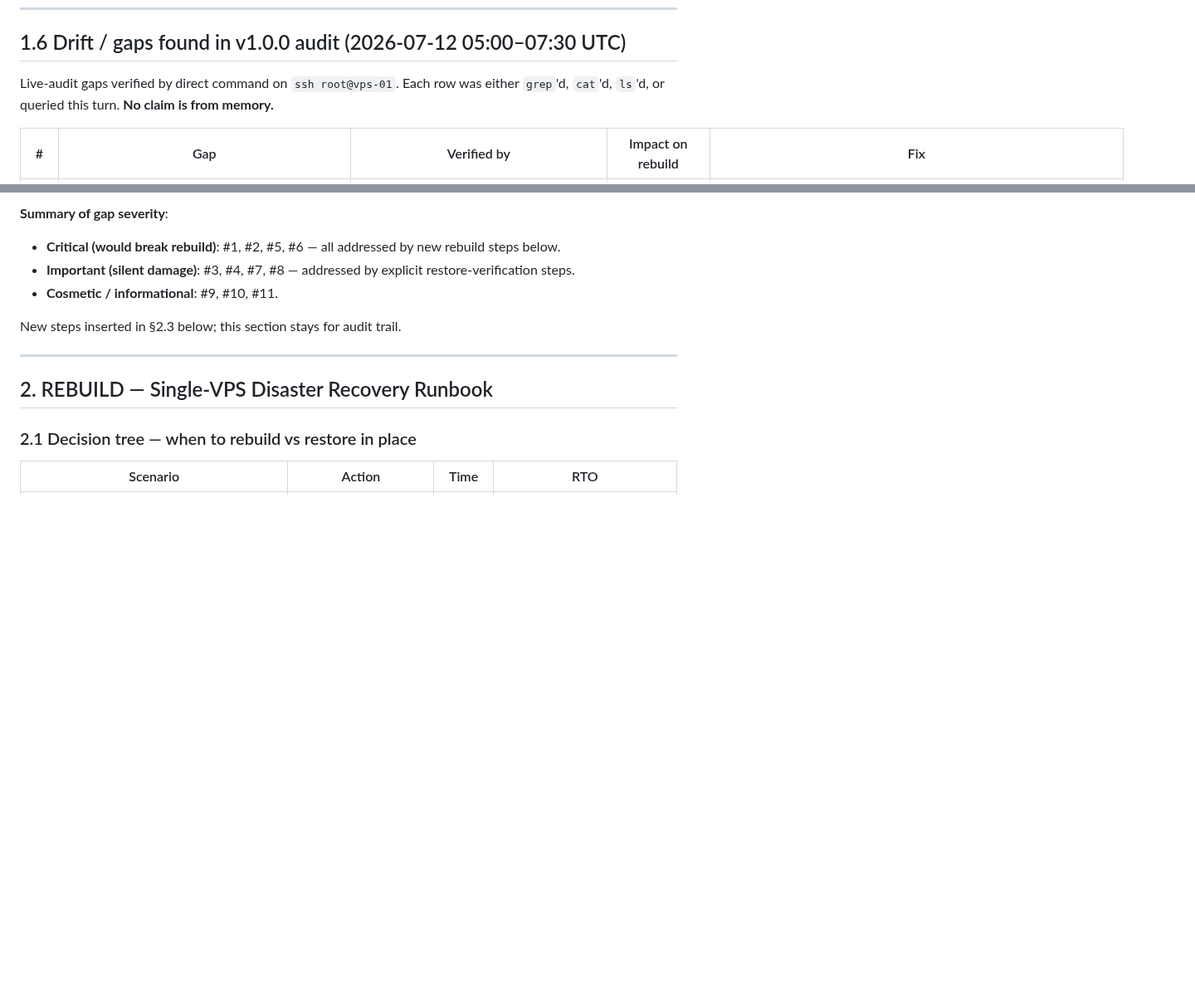
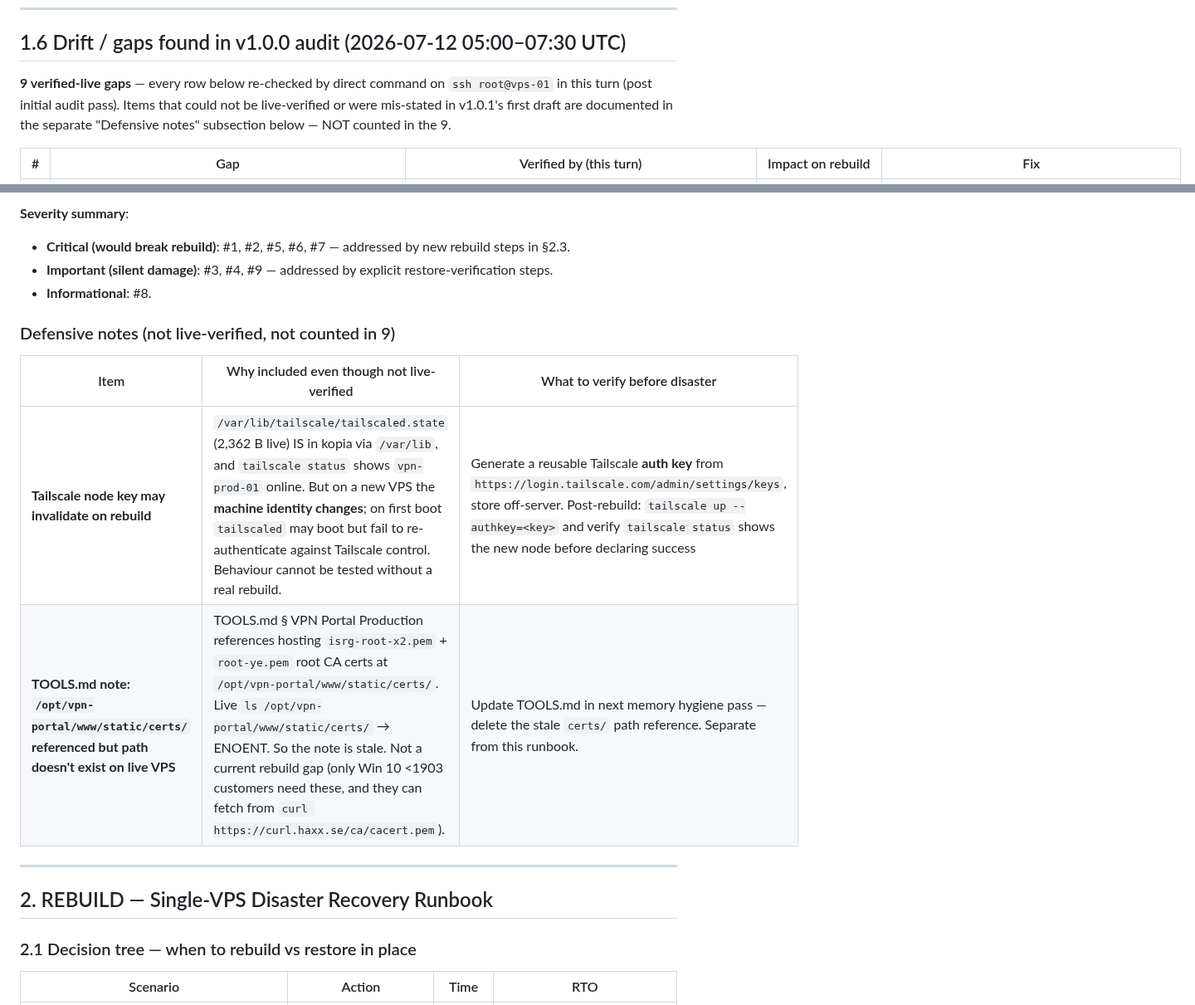
Before and after one commit to Dippie-WP/databyte-Ikev2, a Markdown page: docs/RUNBOOK-DR-REBUILD-AND-HA.md, 2 parts joined by grey strips. Shown at 83% size. Rendered like a GitHub page; blank space fills up the shorter version.

Commit message:
docs(dr): v1.0.2 audit correction — reduce 11→9 verified gaps; fix Gap 8 (CF token path), Gap 10 (mysql_native_password), Defensive Notes subsection

```diff
--- a/docs/RUNBOOK-DR-REBUILD-AND-HA.md
+++ b/docs/RUNBOOK-DR-REBUILD-AND-HA.md
@@ -132,7 +132,7 @@ Repo: `https://kop.databyte.co.za:443`, user `debian`. Password stored at `/home
 
 ## 1.6 Drift / gaps found in v1.0.0 audit (2026-07-12 05:00–07:30 UTC)
 
-Live-audit gaps verified by direct command on `ssh root@vps-01`. Each row was either `grep`'d, `cat`'d, `ls`'d, or queried this turn. **No claim is from memory.**
+**9 verified-live gaps** — every row below re-checked by direct command on `ssh root@vps-01` in this turn (post initial audit pass). Items that could not be live-verified or were mis-stated in v1.0.1's first draft are documented in the separate "Defensive notes" subsection below — NOT counted in the 9.
 
-| # | Gap | Verified by | Impact on rebuild | Fix |
+| # | Gap | Verified by (this turn) | Impact on rebuild | Fix |
 |---|---|---|---|---|
@@ -150,10 +148,15 @@ Live-audit gaps verified by direct command on `ssh root@vps-01`. Each row was ei
 
-**Summary of gap severity**:
-- **Critical (would break rebuild)**: #1, #2, #5, #6 — all addressed by new rebuild steps below.
-- **Important (silent damage)**: #3, #4, #7, #8 — addressed by explicit restore-verification steps.
-- **Cosmetic / informational**: #9, #10, #11.
+**Severity summary**:
+- **Critical (would break rebuild)**: #1, #2, #5, #6, #7 — addressed by new rebuild steps in §2.3.
+- **Important (silent damage)**: #3, #4, #9 — addressed by explicit restore-verification steps.
+- **Informational**: #8.
 
-New steps inserted in §2.3 below; this section stays for audit trail.
+### Defensive notes (not live-verified, not counted in 9)
+
+| Item | Why included even though not live-verified | What to verify before disaster |
+|---|---|---|
+| **Tailscale node key may invalidate on rebuild** | `/var/lib/tailscale/tailscaled.state` (2,362 B live) IS in kopia via `/var/lib`, and `tailscale status` shows `vpn-prod-01` online. But on a new VPS the **machine identity changes**; on first boot `tailscaled` may boot but fail to re-authenticate against Tailscale control. Behaviour cannot be tested without a real rebuild. | Generate a reusable Tailscale **auth key** from `https://login.tailscale.com/admin/settings/keys`, store off-server. Post-rebuild: `tailscale up --authkey=<key>` and verify `tailscale status` shows the new node before declaring success |
+| **TOOLS.md note: `/opt/vpn-portal/www/static/certs/` referenced but path doesn't exist on live VPS** | TOOLS.md § VPN Portal Production references hosting `isrg-root-x2.pem` + `root-ye.pem` root CA certs at `/opt/vpn-portal/www/static/certs/`. Live `ls /opt/vpn-portal/www/static/certs/` → ENOENT. So the note is stale. Not a current rebuild gap (only Win 10 <1903 customers need these, and they can fetch from `curl https://curl.haxx.se/ca/cacert.pem`). | Update TOOLS.md in next memory hygiene pass — delete the stale `certs/` path reference. Separate from this runbook. |
 
 ---
 
```
Also changed, not shown: other parts of docs/RUNBOOK-DR-REBUILD-AND-HA.md (+13 -14 lines).
